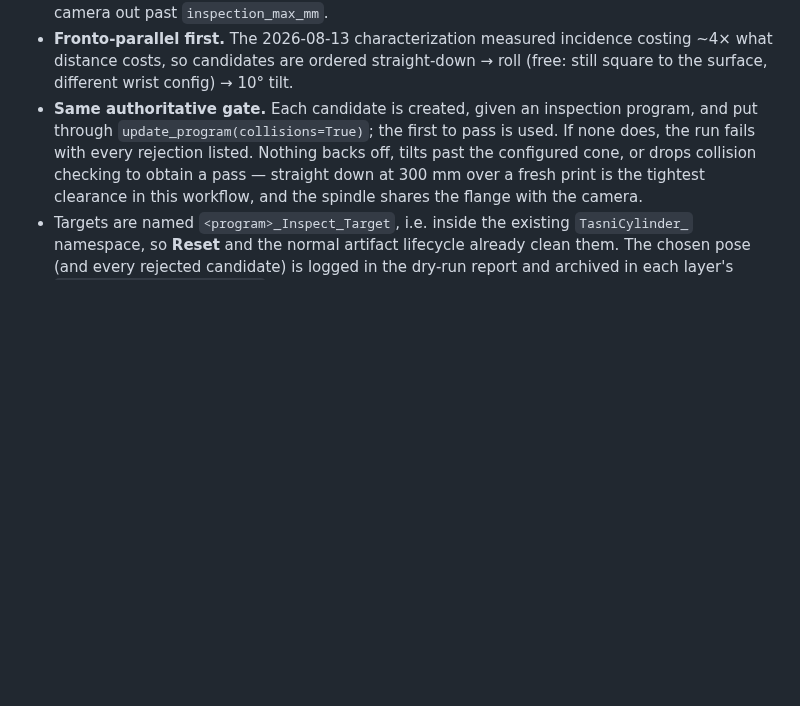
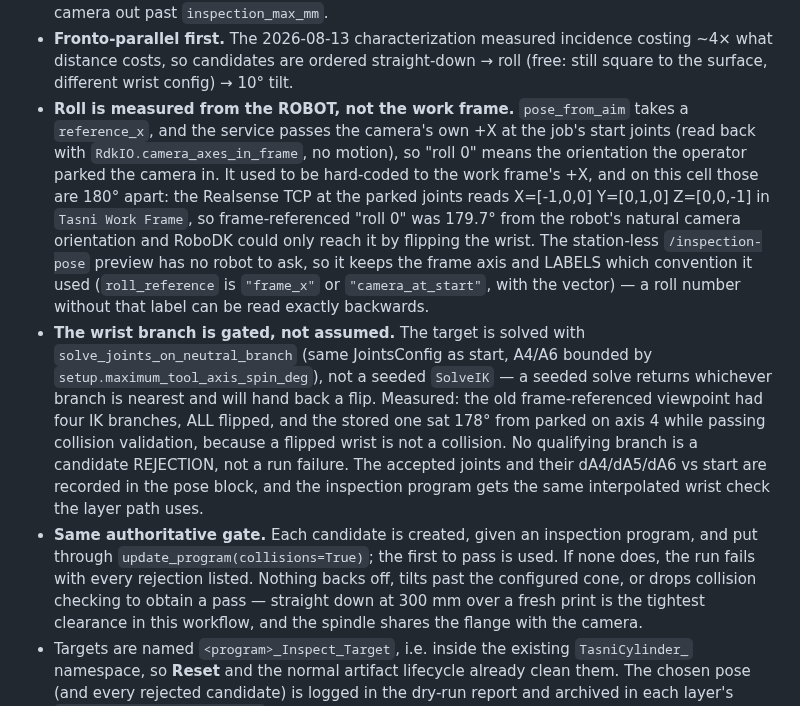
Before and after one commit to raffitch/robodk, a Markdown page: docs/extrusion-current-handoff.md, the part around the change. GitHub-like rendering; blank space fills up the shorter version.

```diff
--- a/docs/extrusion-current-handoff.md
+++ b/docs/extrusion-current-handoff.md
@@ -131,6 +131,28 @@ on, and a **joint** target is created per layer.
 - **Fronto-parallel first.** The 2026-08-13 characterization measured incidence
   costing ~4× what distance costs, so candidates are ordered straight-down → roll
   (free: still square to the surface, different wrist config) → 10° tilt.
+- **Roll is measured from the ROBOT, not the work frame.** `pose_from_aim` takes a
+  `reference_x`, and the service passes the camera's own +X at the job's start
+  joints (read back with `RdkIO.camera_axes_in_frame`, no motion), so "roll 0"
+  means the orientation the operator parked the camera in. It used to be
+  hard-coded to the work frame's +X, and on this cell those are 180° apart: the
+  Realsense TCP at the parked joints reads X=[-1,0,0] Y=[0,1,0] Z=[0,0,-1] in
+  `Tasni Work Frame`, so frame-referenced "roll 0" was 179.7° from the robot's
+  natural camera orientation and RoboDK could only reach it by flipping the wrist.
+  The station-less `/inspection-pose` preview has no robot to ask, so it keeps the
+  frame axis and LABELS which convention it used (`roll_reference` is `"frame_x"`
+  or `"camera_at_start"`, with the vector) — a roll number without that label can
+  be read exactly backwards.
+- **The wrist branch is gated, not assumed.** The target is solved with
+  `solve_joints_on_neutral_branch` (same JointsConfig as start, A4/A6 bounded by
+  `setup.maximum_tool_axis_spin_deg`), not a seeded `SolveIK` — a seeded solve
+  returns whichever branch is nearest and will hand back a flip. Measured: the old
+  frame-referenced viewpoint had four IK branches, ALL flipped, and the stored one
+  sat 178° from parked on axis 4 while passing collision validation, because a
+  flipped wrist is not a collision. No qualifying branch is a candidate REJECTION,
+  not a run failure. The accepted joints and their dA4/dA5/dA6 vs start are
+  recorded in the pose block, and the inspection program gets the same
+  interpolated wrist check the layer path uses.
 - **Same authoritative gate.** Each candidate is created, given an inspection
   program, and put through `update_program(collisions=True)`; the first to pass is
   used. If none does, the run fails with every rejection listed. Nothing backs off,
```
Also changed, not shown: docs/extrusion-wrist-flip-handoff.md (+18 -0 lines).
